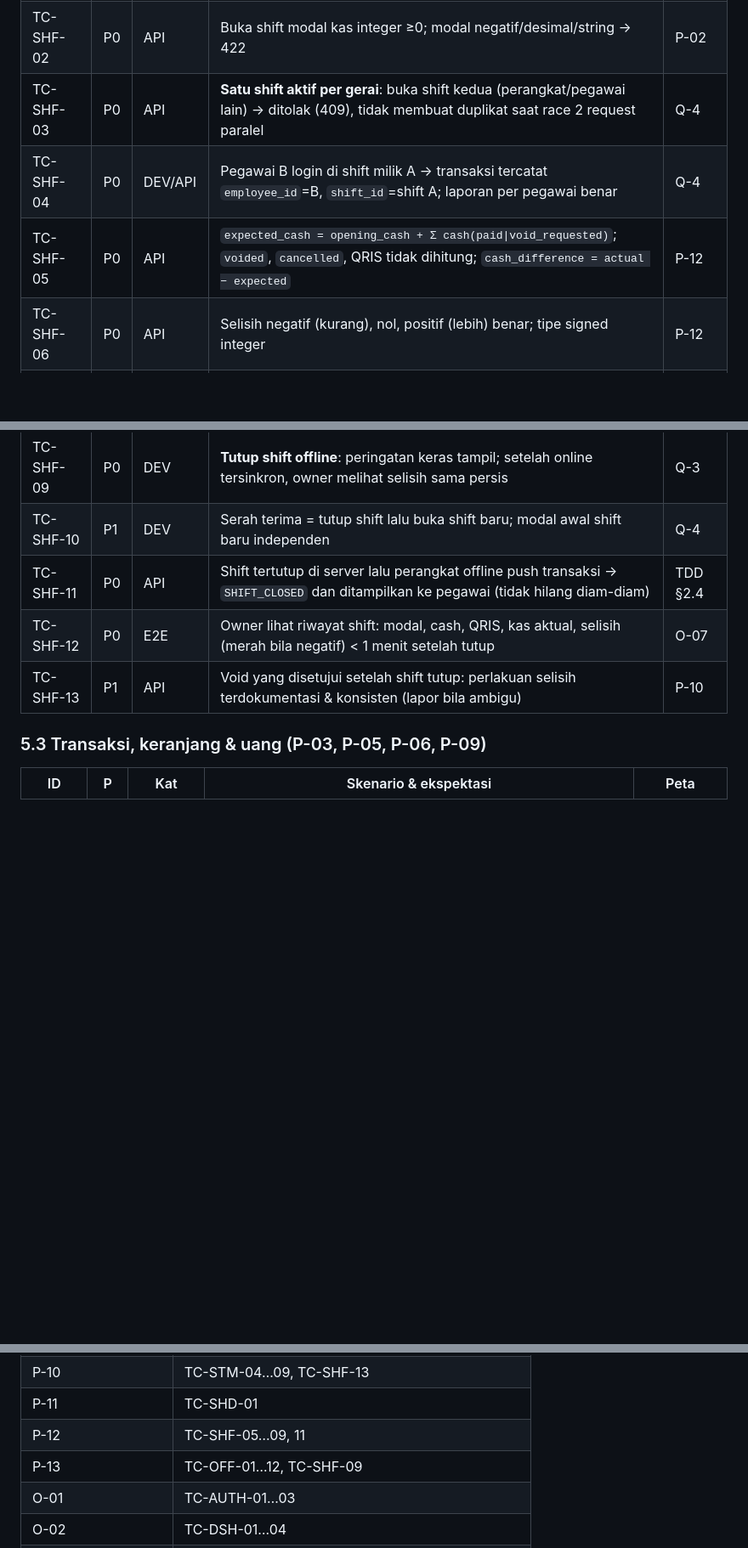
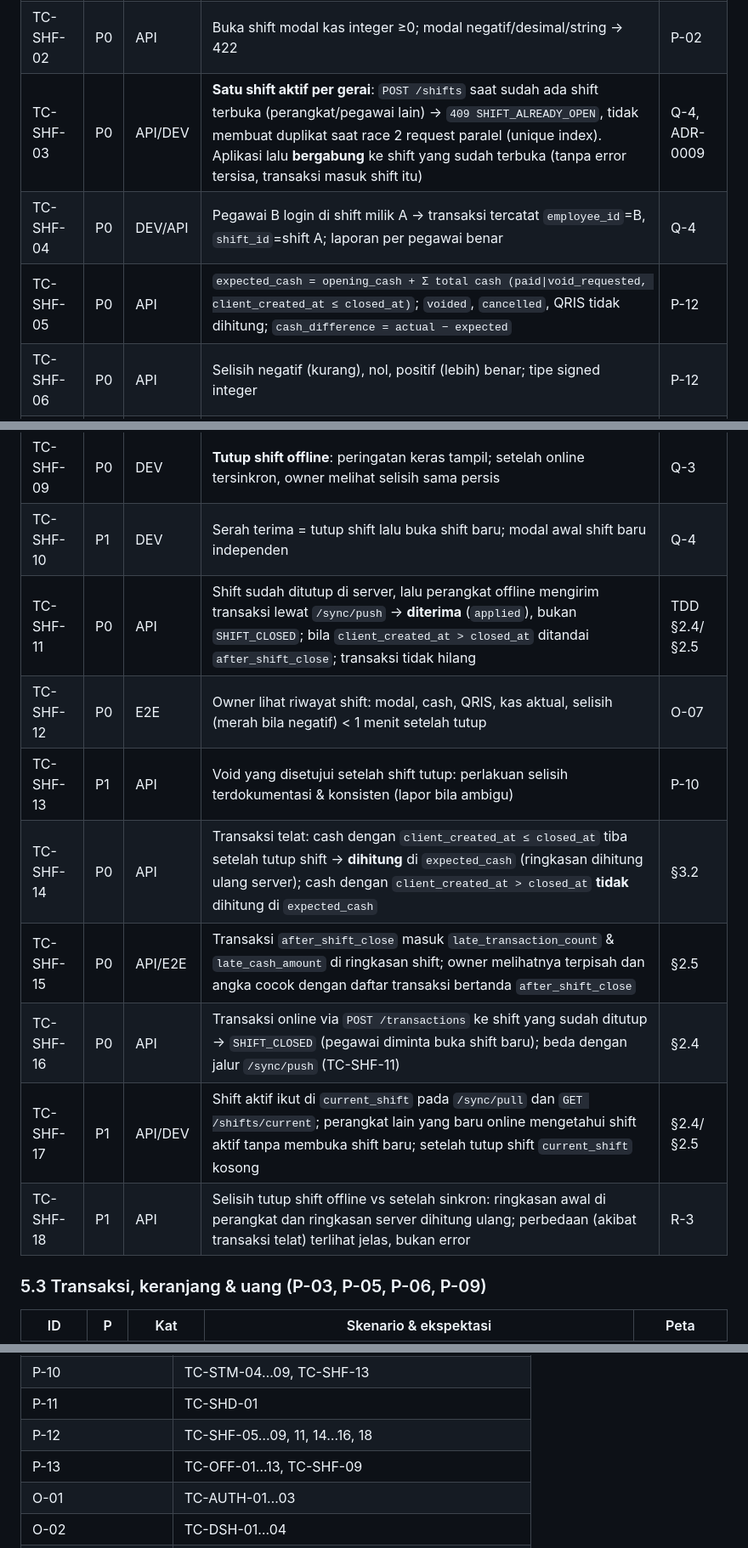
Before and after one commit to simanjuntakalbert57/kelola-kasir, a Markdown page: docs/qa/test-plan.md, 3 parts joined by grey strips. Shown at 85% size. GitHub-like rendering; blank space fills up the shorter version.

Commit message:
docs(qa): align test plan with TDD v1.1 shift and offline rules
Co-Authored-By: Claude Sonnet 5.5 <noreply@anthropic.com>
Co-authored-by: multica-agent <github@multica.ai>

```diff
--- a/docs/qa/test-plan.md
+++ b/docs/qa/test-plan.md
@@ -72,17 +72,22 @@ Format: **ID · Prioritas (P0 kritis uang/keamanan, P1 Must lain, P2 Should/Coul
 |---|---|---|---|---|
 | TC-SHF-01 | P0 | API/DEV | Buat transaksi tanpa shift terbuka → `SHIFT_NOT_OPEN` | P-02 |
 | TC-SHF-02 | P0 | API | Buka shift modal kas integer ≥0; modal negatif/desimal/string → 422 | P-02 |
-| TC-SHF-03 | P0 | API | **Satu shift aktif per gerai**: buka shift kedua (perangkat/pegawai lain) → ditolak (409), tidak membuat duplikat saat race 2 request paralel | Q-4 |
+| TC-SHF-03 | P0 | API/DEV | **Satu shift aktif per gerai**: `POST /shifts` saat sudah ada shift terbuka (perangkat/pegawai lain) → `409 SHIFT_ALREADY_OPEN`, tidak membuat duplikat saat race 2 request paralel (unique index). Aplikasi lalu **bergabung** ke shift yang sudah terbuka (tanpa error tersisa, transaksi masuk shift itu) | Q-4, ADR-0009 |
 | TC-SHF-04 | P0 | DEV/API | Pegawai B login di shift milik A → transaksi tercatat `employee_id`=B, `shift_id`=shift A; laporan per pegawai benar | Q-4 |
-| TC-SHF-05 | P0 | API | `expected_cash = opening_cash + Σ cash(paid\|void_requested)`; `voided`, `cancelled`, QRIS tidak dihitung; `cash_difference = actual − expected` | P-12 |
+| TC-SHF-05 | P0 | API | `expected_cash = opening_cash + Σ total cash (paid\|void_requested, client_created_at ≤ closed_at)`; `voided`, `cancelled`, QRIS tidak dihitung; `cash_difference = actual − expected` | P-12 |
 | TC-SHF-06 | P0 | API | Selisih negatif (kurang), nol, positif (lebih) benar; tipe signed integer | P-12 |
 | TC-SHF-07 | P0 | API | Ringkasan tutup shift memisahkan cash, QRIS, transaksi `void_requested`, selisih | P-12 |
 | TC-SHF-08 | P0 | API | Tutup shift dua kali → idempoten/`SHIFT_CLOSED`; transaksi baru ke shift tertutup ditolak | P-12 |
 | TC-SHF-09 | P0 | DEV | **Tutup shift offline**: peringatan keras tampil; setelah online tersinkron, owner melihat selisih sama persis | Q-3 |
 | TC-SHF-10 | P1 | DEV | Serah terima = tutup shift lalu buka shift baru; modal awal shift baru independen | Q-4 |
-| TC-SHF-11 | P0 | API | Shift tertutup di server lalu perangkat offline push transaksi → `SHIFT_CLOSED` dan ditampilkan ke pegawai (tidak hilang diam-diam) | TDD §2.4 |
+| TC-SHF-11 | P0 | API | Shift sudah ditutup di server, lalu perangkat offline mengirim transaksi lewat `/sync/push` → **diterima** (`applied`), bukan `SHIFT_CLOSED`; bila `client_created_at > closed_at` ditandai `after_shift_close`; transaksi tidak hilang | TDD §2.4/§2.5 |
 | TC-SHF-12 | P0 | E2E | Owner lihat riwayat shift: modal, cash, QRIS, kas aktual, selisih (merah bila negatif) < 1 menit setelah tutup | O-07 |
 | TC-SHF-13 | P1 | API | Void yang disetujui setelah shift tutup: perlakuan selisih terdokumentasi & konsisten (lapor bila ambigu) | P-10 |
+| TC-SHF-14 | P0 | API | Transaksi telat: cash dengan `client_created_at ≤ closed_at` tiba setelah tutup shift → **dihitung** di `expected_cash` (ringkasan dihitung ulang server); cash dengan `client_created_at > closed_at` **tidak** dihitung di `expected_cash` | §3.2 |
+| TC-SHF-15 | P0 | API/E2E | Transaksi `after_shift_close` masuk `late_transaction_count` & `late_cash_amount` di ringkasan shift; owner melihatnya terpisah dan angka cocok dengan daftar transaksi bertanda `after_shift_close` | §2.5 |
+| TC-SHF-16 | P0 | API | Transaksi online via `POST /transactions` ke shift yang sudah ditutup → `SHIFT_CLOSED` (pegawai diminta buka shift baru); beda dengan jalur `/sync/push` (TC-SHF-11) | §2.4 |
+| TC-SHF-17 | P1 | API/DEV | Shift aktif ikut di `current_shift` pada `/sync/pull` dan `GET /shifts/current`; perangkat lain yang baru online mengetahui shift aktif tanpa membuka shift baru; setelah tutup shift `current_shift` kosong | §2.4/§2.5 |
+| TC-SHF-18 | P1 | API | Selisih tutup shift offline vs setelah sinkron: ringkasan awal di perangkat dan ringkasan server dihitung ulang; perbedaan (akibat transaksi telat) terlihat jelas, bukan error | R-3 |
 
 ### 5.3 Transaksi, keranjang & uang (P-03, P-05, P-06, P-09)
 | ID | P | Kat | Skenario & ekspektasi | Peta |
@@ -220,8 +226,8 @@ Status: `pending / paid / void_requested / voided / cancelled`.
 | P-09 | TC-RBAC-02, TC-TRX-13 |
 | P-10 | TC-STM-04…09, TC-SHF-13 |
 | P-11 | TC-SHD-01 |
-| P-12 | TC-SHF-05…09, 11 |
-| P-13 | TC-OFF-01…12, TC-SHF-09 |
+| P-12 | TC-SHF-05…09, 11, 14…16, 18 |
+| P-13 | TC-OFF-01…13, TC-SHF-09 |
 | O-01 | TC-AUTH-01…03 |
 | O-02 | TC-DSH-01…04 |
 | O-03 | TC-LST-01…03 |
```
Also changed, not shown: other parts of docs/qa/test-plan.md (+7 -5 lines).
